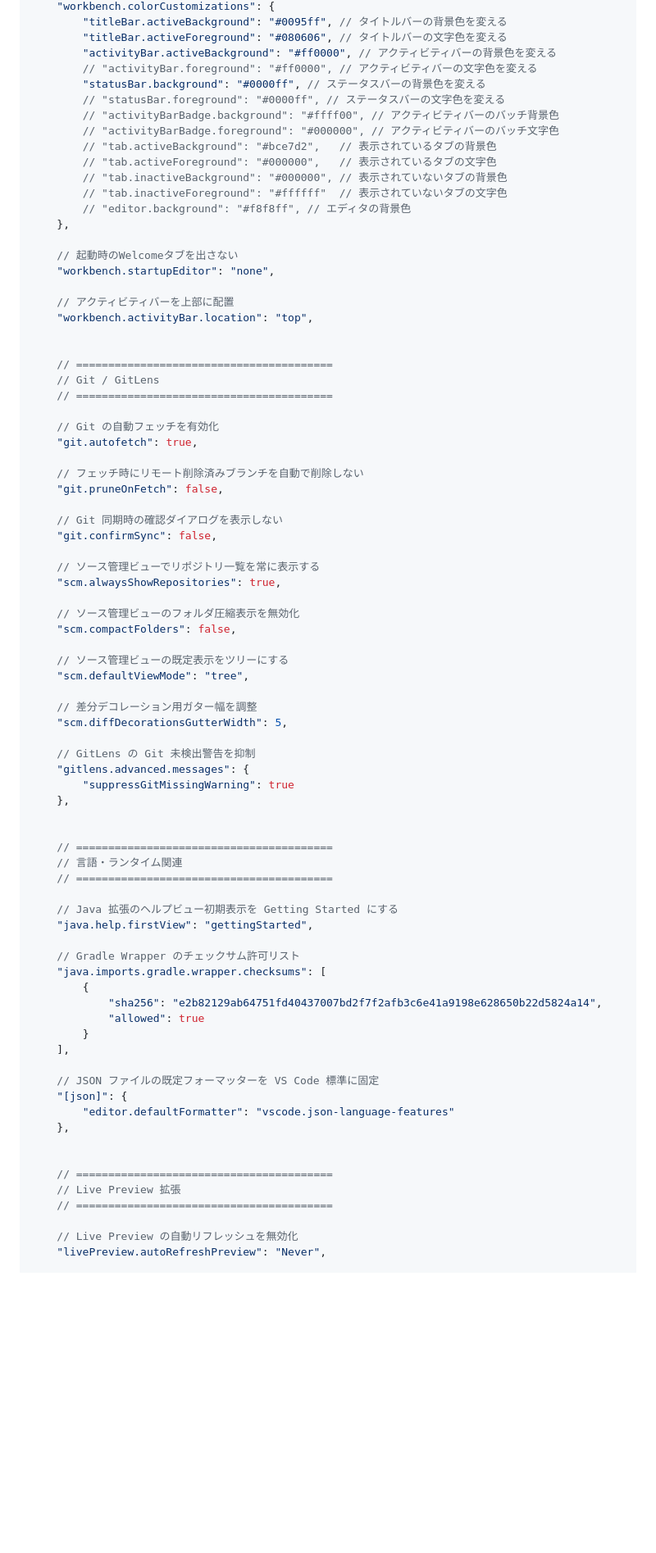
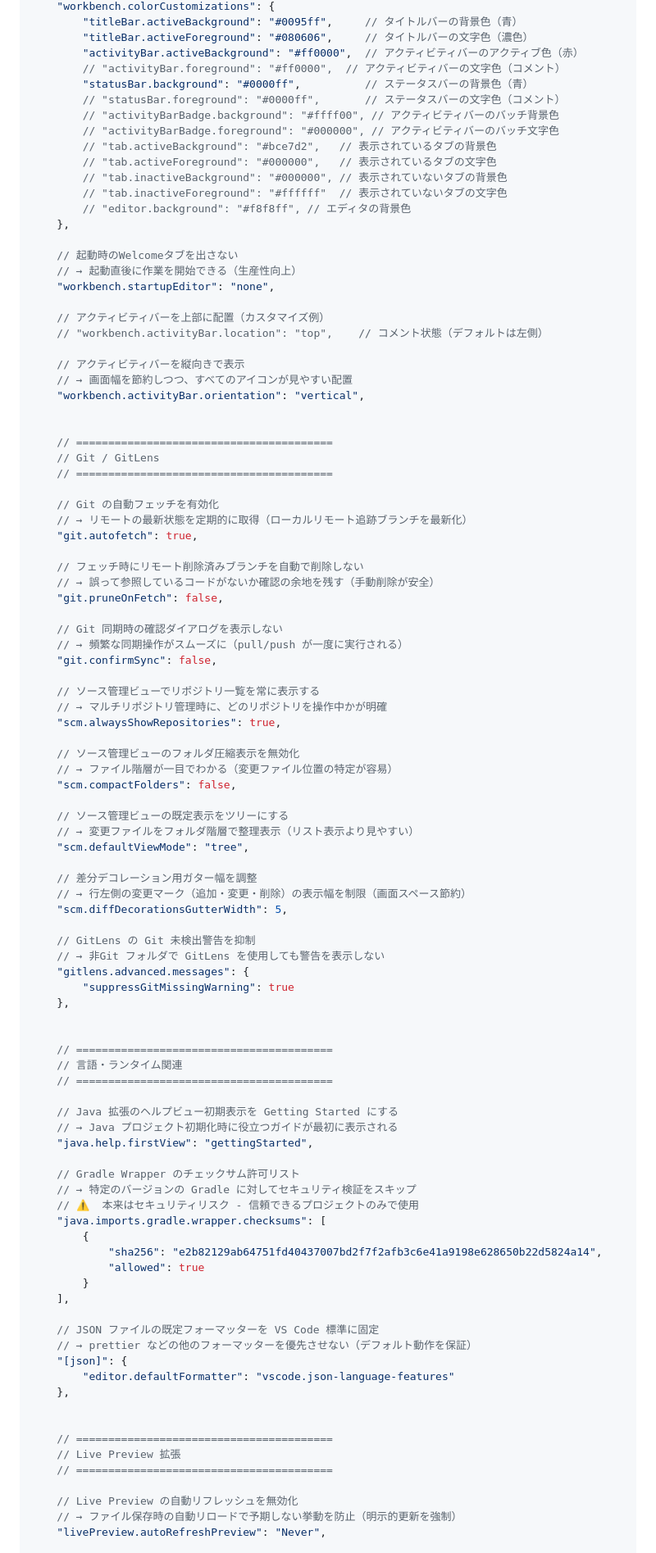
Before and after one commit to haino357/PublicKnowldgeNote, a Markdown page: VSCode/現在のVSCodeユーザー設定.md, the part around one of its changes. Shown at 82% size. GitHub-like rendering; blank space fills up the shorter version.

```diff
--- a/VSCode/現在のVSCodeユーザー設定.md
+++ b/VSCode/現在のVSCodeユーザー設定.md
@@ -86,10 +101,10 @@
     "workbench.colorCustomizations": {
-        "titleBar.activeBackground": "#0095ff", // タイトルバーの背景色を変える
-        "titleBar.activeForeground": "#080606", // タイトルバーの文字色を変える
-        "activityBar.activeBackground": "#ff0000", // アクティビティバーの背景色を変える
-        // "activityBar.foreground": "#ff0000", // アクティビティバーの文字色を変える
-        "statusBar.background": "#0000ff", // ステータスバーの背景色を変える
-        // "statusBar.foreground": "#0000ff", // ステータスバーの文字色を変える
+        "titleBar.activeBackground": "#0095ff",     // タイトルバーの背景色（青）
+        "titleBar.activeForeground": "#080606",     // タイトルバーの文字色（濃色）
+        "activityBar.activeBackground": "#ff0000",  // アクティビティバーのアクティブ色（赤）
+        // "activityBar.foreground": "#ff0000",  // アクティビティバーの文字色（コメント）
+        "statusBar.background": "#0000ff",          // ステータスバーの背景色（青）
+        // "statusBar.foreground": "#0000ff",       // ステータスバーの文字色（コメント）
         // "activityBarBadge.background": "#ffff00", // アクティビティバーのバッチ背景色
         // "activityBarBadge.foreground": "#000000", // アクティビティバーのバッチ文字色
         // "tab.activeBackground": "#bce7d2",   // 表示されているタブの背景色
@@ -100,10 +115,15 @@
     },
 
     // 起動時のWelcomeタブを出さない
+    // → 起動直後に作業を開始できる（生産性向上）
     "workbench.startupEditor": "none",
 
-    // アクティビティバーを上部に配置
-    "workbench.activityBar.location": "top",
+    // アクティビティバーを上部に配置（カスタマイズ例）
+    // "workbench.activityBar.location": "top",    // コメント状態（デフォルトは左側）
+
+    // アクティビティバーを縦向きで表示
+    // → 画面幅を節約しつつ、すべてのアイコンが見やすい配置
+    "workbench.activityBar.orientation": "vertical",
 
 
     // ========================================
@@ -111,27 +131,35 @@
     // ========================================
 
     // Git の自動フェッチを有効化
+    // → リモートの最新状態を定期的に取得（ローカルリモート追跡ブランチを最新化）
     "git.autofetch": true,
 
     // フェッチ時にリモート削除済みブランチを自動で削除しない
+    // → 誤って参照しているコードがないか確認の余地を残す（手動削除が安全）
     "git.pruneOnFetch": false,
 
     // Git 同期時の確認ダイアログを表示しない
+    // → 頻繁な同期操作がスムーズに（pull/push が一度に実行される）
     "git.confirmSync": false,
 
     // ソース管理ビューでリポジトリ一覧を常に表示する
+    // → マルチリポジトリ管理時に、どのリポジトリを操作中かが明確
     "scm.alwaysShowRepositories": true,
 
     // ソース管理ビューのフォルダ圧縮表示を無効化
+    // → ファイル階層が一目でわかる（変更ファイル位置の特定が容易）
     "scm.compactFolders": false,
 
     // ソース管理ビューの既定表示をツリーにする
+    // → 変更ファイルをフォルダ階層で整理表示（リスト表示より見やすい）
     "scm.defaultViewMode": "tree",
 
     // 差分デコレーション用ガター幅を調整
+    // → 行左側の変更マーク（追加・変更・削除）の表示幅を制限（画面スペース節約）
     "scm.diffDecorationsGutterWidth": 5,
 
     // GitLens の Git 未検出警告を抑制
+    // → 非Git フォルダで GitLens を使用しても警告を表示しない
     "gitlens.advanced.messages": {
         "suppressGitMissingWarning": true
     },
@@ -142,9 +170,12 @@
     // ========================================
 
     // Java 拡張のヘルプビュー初期表示を Getting Started にする
+    // → Java プロジェクト初期化時に役立つガイドが最初に表示される
     "java.help.firstView": "gettingStarted",
 
     // Gradle Wrapper のチェックサム許可リスト
+    // → 特定のバージョンの Gradle に対してセキュリティ検証をスキップ
+    // ⚠️  本来はセキュリティリスク - 信頼できるプロジェクトのみで使用
     "java.imports.gradle.wrapper.checksums": [
         {
             "sha256": "e2b82129ab64751fd40437007bd2f7f2afb3c6e41a9198e628650b22d5824a14",
@@ -153,6 +184,7 @@
     ],
 
     // JSON ファイルの既定フォーマッターを VS Code 標準に固定
+    // → prettier などの他のフォーマッターを優先させない（デフォルト動作を保証）
     "[json]": {
         "editor.defaultFormatter": "vscode.json-language-features"
     },
@@ -163,6 +195,7 @@
     // ========================================
 
     // Live Preview の自動リフレッシュを無効化
+    // → ファイル保存時の自動リロードで予期しない挙動を防止（明示的更新を強制）
     "livePreview.autoRefreshPreview": "Never",
 
     // Live Preview の外部プレビュー時にデバッグ有効化
```
Also changed, not shown: other parts of VSCode/現在のVSCodeユーザー設定.md (+28 -10 lines).
